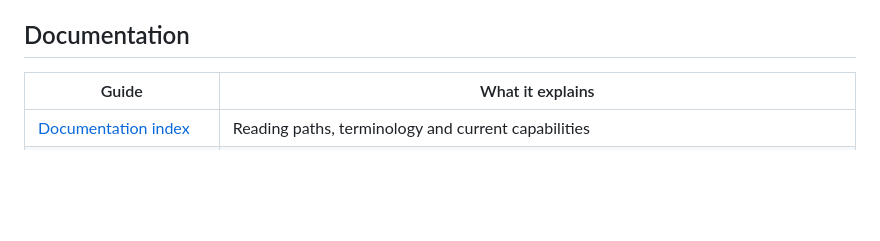
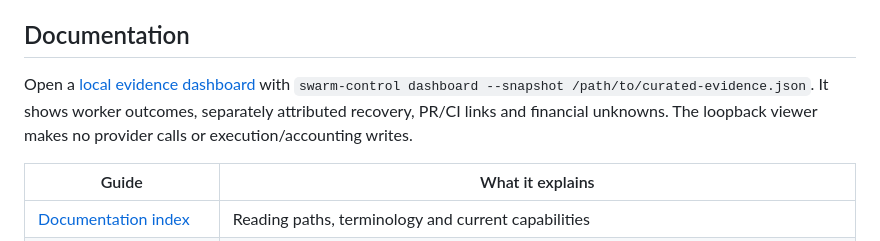
Before and after one commit to slgarza/swarm-control, a Markdown page: README.md, the part around the change. Rendered like a GitHub page; blank space fills up the shorter version.

Commit message:
Add a local read-only swarm evidence dashboard

```diff
--- a/README.md
+++ b/README.md
@@ -18,6 +18,11 @@ delivered ten reviewed, merged PRs, including one coordinator code repair.
 **The 100-agent requirement and AFK efficiency comparison remain unproven.**
 
 ## Documentation
+
+Open a [local evidence dashboard](docs/DASHBOARD.md) with
+`swarm-control dashboard --snapshot /path/to/curated-evidence.json`.
+It shows worker outcomes, separately attributed recovery, PR/CI links and financial
+unknowns. The loopback viewer makes no provider calls or execution/accounting writes.
 
 | Guide | What it explains |
 | --- | --- |
```
Also changed, not shown: docs/DASHBOARD.md (added, +90 -0 lines), docs/README.md (+1 -0 lines), docs/images/dashboard-pilot100-2026-11-11.png (added), 7 other files.
